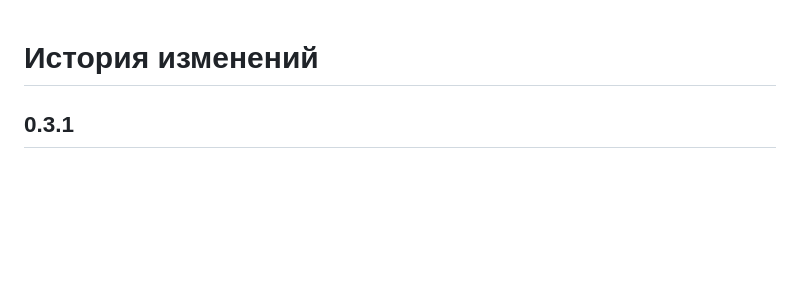
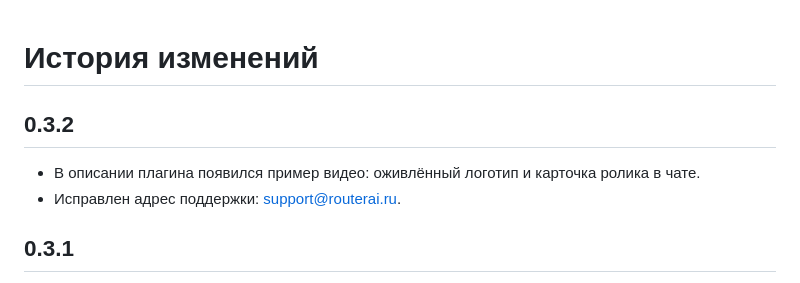
Before and after one commit to router-ai/dsh-plugin-routerai, a Markdown page: CHANGELOG.md, the part around the change. Drawn GitHub-style; blank space fills up the shorter version.

```diff
--- a/CHANGELOG.md
+++ b/CHANGELOG.md
@@ -1,4 +1,9 @@
 # История изменений
+
+## 0.3.2
+
+- В описании плагина появился пример видео: оживлённый логотип и карточка ролика в чате.
+- Исправлен адрес поддержки: support@routerai.ru.
 
 ## 0.3.1
 
```
Also changed, not shown: README.md (+9 -2 lines), docs/media/video-result.gif (added), docs/media/video.png (added), 2 other files.
